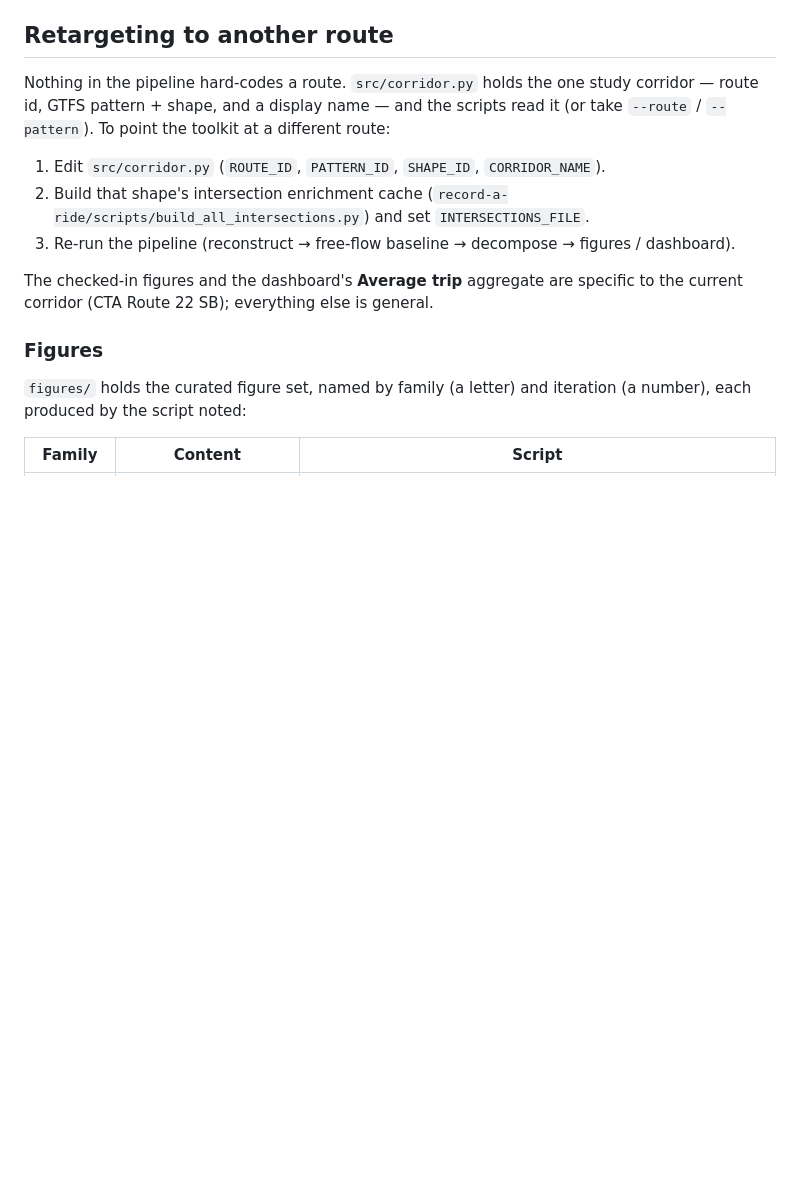
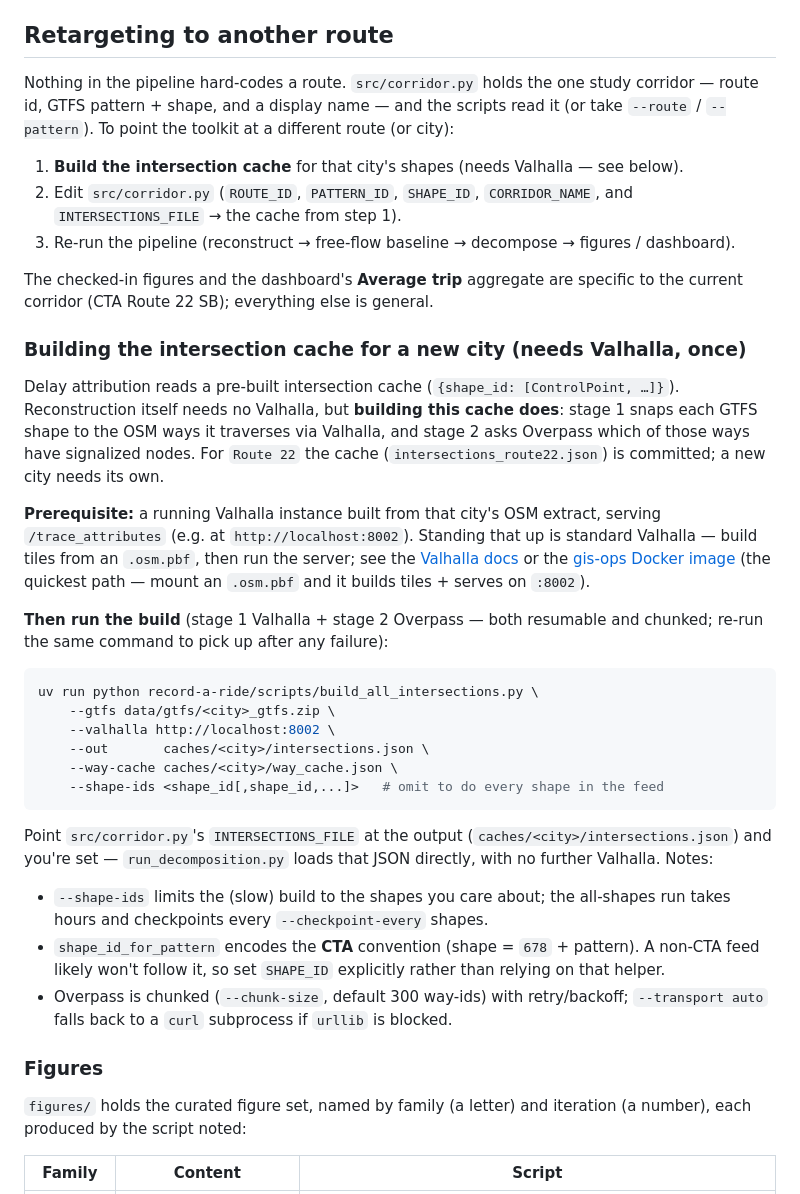
Before and after one commit to aaga/reconstruct-bus-trajectories, a Markdown page: README.md, the part around the change. Drawn GitHub-style; blank space fills up the shorter version.

Commit message:
Docs: how to build the intersection cache for a new city (post-Valhalla steps)
Expand the README's Retargeting section with the concrete workflow for delay
attribution in a new city: the Valhalla prerequisite (link out to the Valhalla
docs + gis-ops Docker image for standing up the server), then the exact
build_all_intersections.py invocation (--gtfs/--valhalla/--out/--way-cache/
--shape-ids), and pointing corridor.INTERSECTIONS_FILE at the result. Notes the
CTA-specific shape_id_for_pattern convention + the resumable/chunked build.

Co-Authored-By: Claude Opus 4.8 (1M context) <noreply@anthropic.com>

````diff
--- a/README.md
+++ b/README.md
@@ -91,16 +91,56 @@ the gitignored `data/`, `outputs/`, and `caches/` folders.
 Nothing in the pipeline hard-codes a route. `src/corridor.py` holds the one
 study corridor — route id, GTFS pattern + shape, and a display name — and the
 scripts read it (or take `--route` / `--pattern`). To point the toolkit at a
-different route:
+different route (or city):
 
-1. Edit `src/corridor.py` (`ROUTE_ID`, `PATTERN_ID`, `SHAPE_ID`, `CORRIDOR_NAME`).
-2. Build that shape's intersection enrichment cache
-   (`record-a-ride/scripts/build_all_intersections.py`) and set `INTERSECTIONS_FILE`.
+1. **Build the intersection cache** for that city's shapes (needs Valhalla — see
+   below).
+2. Edit `src/corridor.py` (`ROUTE_ID`, `PATTERN_ID`, `SHAPE_ID`, `CORRIDOR_NAME`,
+   and `INTERSECTIONS_FILE` → the cache from step 1).
 3. Re-run the pipeline (reconstruct → free-flow baseline → decompose → figures /
    dashboard).
 
 The checked-in figures and the dashboard's **Average trip** aggregate are
 specific to the current corridor (CTA Route 22 SB); everything else is general.
+
+### Building the intersection cache for a new city (needs Valhalla, once)
+
+Delay attribution reads a pre-built intersection cache (`{shape_id: [ControlPoint,
+…]}`). Reconstruction itself needs no Valhalla, but **building this cache does**:
+stage 1 snaps each GTFS shape to the OSM ways it traverses via Valhalla, and
+stage 2 asks Overpass which of those ways have signalized nodes. For `Route 22`
+the cache (`intersections_route22.json`) is committed; a new city needs its own.
+
+**Prerequisite:** a running Valhalla instance built from that city's OSM extract,
+serving `/trace_attributes` (e.g. at `http://localhost:8002`). Standing that up
+is standard Valhalla — build tiles from an `.osm.pbf`, then run the server; see
+the [Valhalla docs](https://valhalla.github.io/valhalla/) or the
+[gis-ops Docker image](https://github.com/gis-ops/docker-valhalla) (the quickest
+path — mount an `.osm.pbf` and it builds tiles + serves on `:8002`).
+
+**Then run the build** (stage 1 Valhalla + stage 2 Overpass — both resumable and
+chunked; re-run the same command to pick up after any failure):
+
+```bash
+uv run python record-a-ride/scripts/build_all_intersections.py \
+    --gtfs data/gtfs/<city>_gtfs.zip \
+    --valhalla http://localhost:8002 \
+    --out       caches/<city>/intersections.json \
+    --way-cache caches/<city>/way_cache.json \
+    --shape-ids <shape_id[,shape_id,...]>   # omit to do every shape in the feed
+```
+
+Point `src/corridor.py`'s `INTERSECTIONS_FILE` at the output
+(`caches/<city>/intersections.json`) and you're set — `run_decomposition.py`
+loads that JSON directly, with no further Valhalla. Notes:
+
+- `--shape-ids` limits the (slow) build to the shapes you care about; the
+  all-shapes run takes hours and checkpoints every `--checkpoint-every` shapes.
+- `shape_id_for_pattern` encodes the **CTA** convention (shape = `678` + pattern).
+  A non-CTA feed likely won't follow it, so set `SHAPE_ID` explicitly rather than
+  relying on that helper.
+- Overpass is chunked (`--chunk-size`, default 300 way-ids) with retry/backoff;
+  `--transport auto` falls back to a `curl` subprocess if `urllib` is blocked.
 
 ### Figures
 
````
